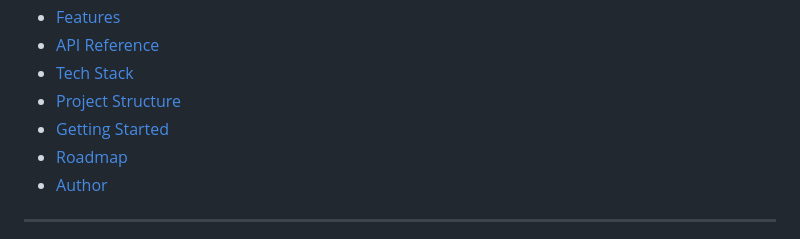
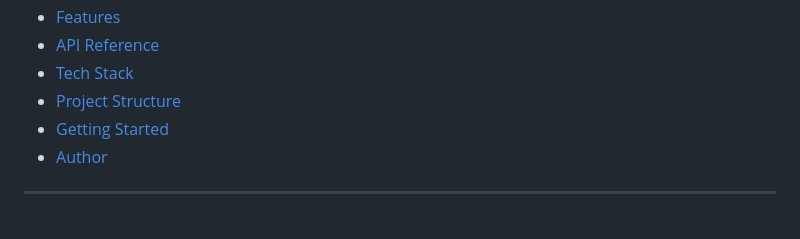
Before and after one commit to sachinmasti/spam_classifier, a Markdown page: README.md, the part around the change. Rendered like a GitHub page.

Commit message:
Remove Roadmap section from README

```diff
--- a/README.md
+++ b/README.md
@@ -26,7 +26,6 @@
 - [Tech Stack](#-tech-stack)
 - [Project Structure](#-project-structure)
 - [Getting Started](#-getting-started)
-- [Roadmap](#-roadmap)
 - [Author](#-author)
 
 ---
```
